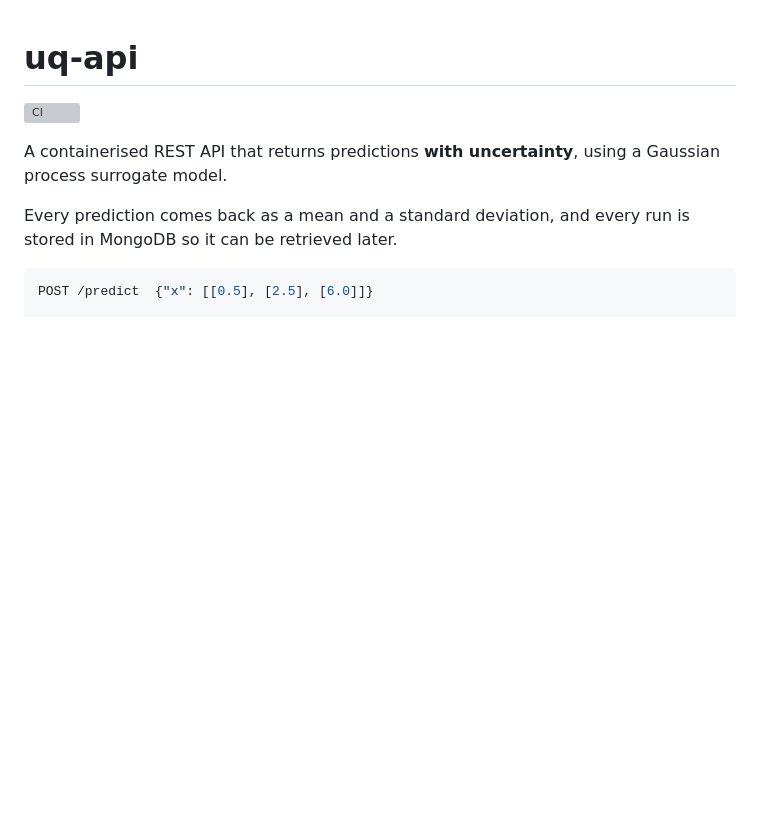
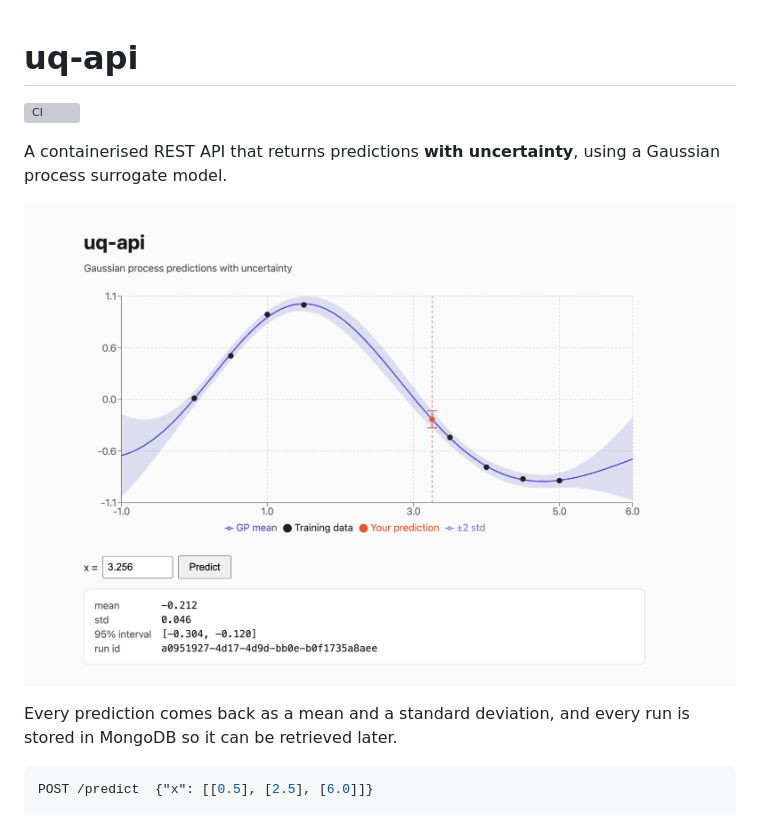
Before and after one commit to everettmakes/uq-api, a Markdown page: README.md, the part around the change. Rendered like a GitHub page; pictures changed too: docs/screenshot.png (added); blank space fills up the shorter version; grey boxes are pictures that could not be loaded.

Commit message:
Add UI screenshot to README

```diff
--- a/README.md
+++ b/README.md
@@ -2,6 +2,8 @@
 ![CI](https://github.com/everettmakes/uq-api/actions/workflows/ci.yml/badge.svg)
 
 A containerised REST API that returns predictions **with uncertainty**, using a Gaussian process surrogate model.
+
+![uq-api UI showing the GP mean, uncertainty band and a prediction](docs/screenshot.png)
 
 Every prediction comes back as a mean and a standard deviation, and every run is stored in MongoDB so it can be retrieved later.
 
```
